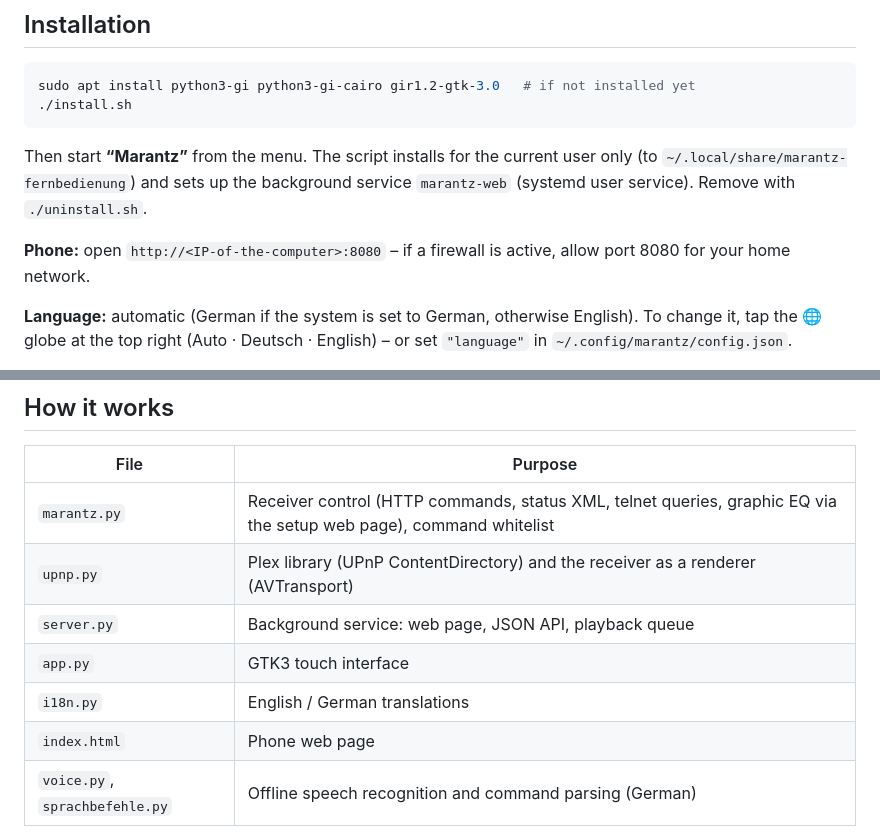
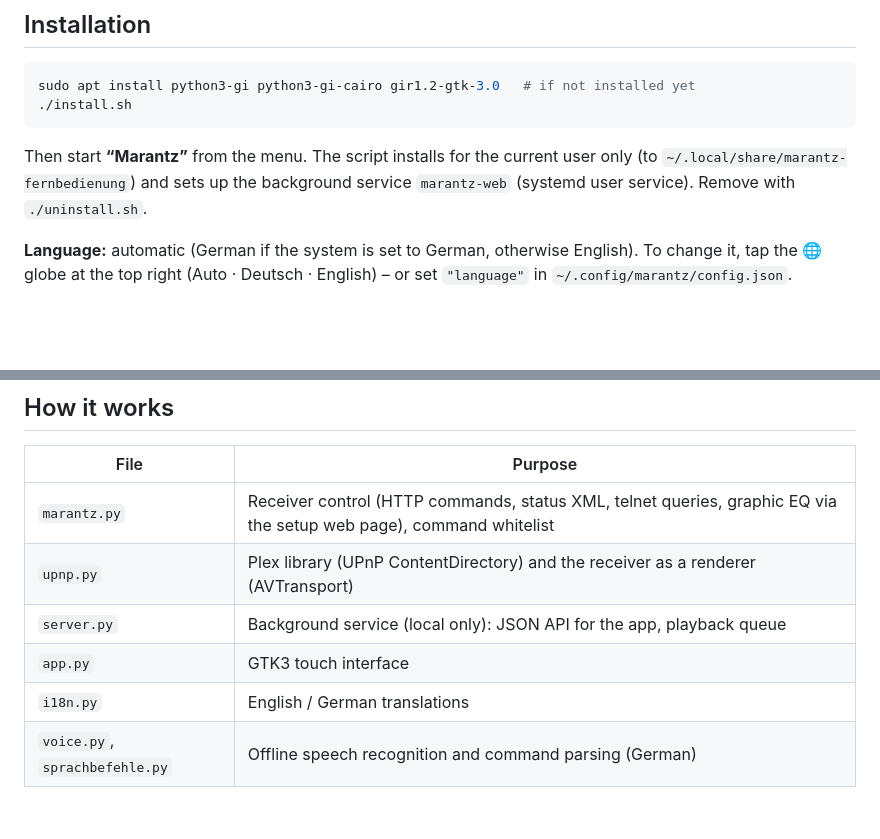
Before and after one commit to amplifie/marantz-touch-remote, a Markdown page: README.md, 2 parts joined by grey strips. GitHub-like rendering; blank space fills up the shorter version.

```diff
--- a/README.md
+++ b/README.md
@@ -47,9 +46,6 @@ Then start **“Marantz”** from the menu. The script installs for the current
 (to `~/.local/share/marantz-fernbedienung`) and sets up the background service
 `marantz-web` (systemd user service). Remove with `./uninstall.sh`.
 
-**Phone:** open `http://<IP-of-the-computer>:8080` – if a firewall is active, allow port 8080
-for your home network.
-
 **Language:** automatic (German if the system is set to German, otherwise English).
 To change it, tap the 🌐 globe at the top right (Auto · Deutsch · English) – or set `"language"` in `~/.config/marantz/config.json`.
 
@@ -64,10 +60,9 @@ To change it, tap the 🌐 globe at the top right (Auto · Deutsch · English)
 |---|---|
 | `marantz.py` | Receiver control (HTTP commands, status XML, telnet queries, graphic EQ via the setup web page), command whitelist |
 | `upnp.py` | Plex library (UPnP ContentDirectory) and the receiver as a renderer (AVTransport) |
-| `server.py` | Background service: web page, JSON API, playback queue |
+| `server.py` | Background service (local only): JSON API for the app, playback queue |
 | `app.py` | GTK3 touch interface |
 | `i18n.py` | English / German translations |
-| `index.html` | Phone web page |
 | `voice.py`, `sprachbefehle.py` | Offline speech recognition and command parsing (German) |
 
 Python standard library + GTK/Cairo only – no other dependencies.
```
Also changed, not shown: other parts of README.md (+3 -4 lines), README.de.md (+4 -8 lines), docs/de-bedienung.png, docs/de-eq.png, docs/de-klang.png, docs/en-control.png, docs/en-eq.png, docs/en-sound.png, 7 other files.
